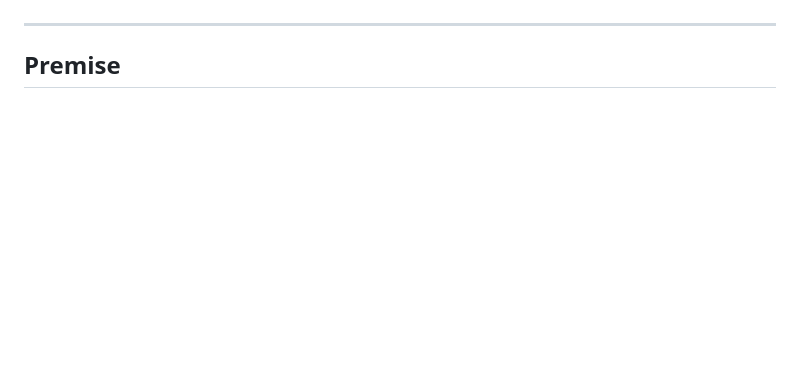
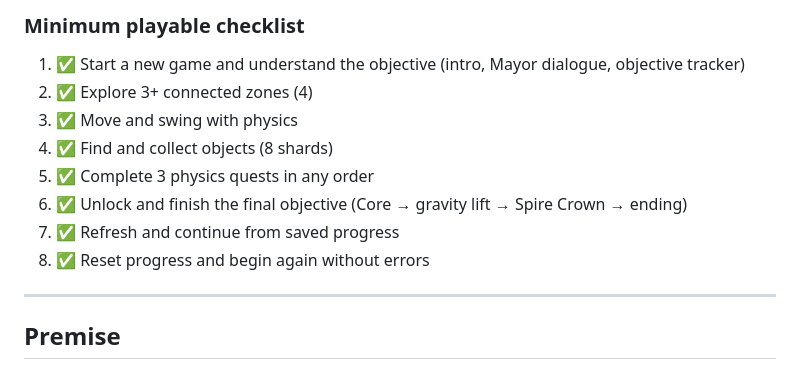
Before and after one commit to Mohammed-Rayan07/echoes-of-the-web, a Markdown page: README.md, the part around one of its changes. Rendered like a GitHub page; blank space fills up the shorter version.

Commit message:
README: rubric coverage map, checklist, video placeholder
Co-Authored-By: Claude Opus 5.5 <noreply@anthropic.com>

```diff
--- a/README.md
+++ b/README.md
@@ -10,3 +30,12 @@ Silicon Maze 2026 · Dev Task 4. Runs in any modern desktop browser. Nothing to
+### Minimum playable checklist
+1. ✅ Start a new game and understand the objective (intro, Mayor dialogue, objective tracker)
+2. ✅ Explore 3+ connected zones (4)
+3. ✅ Move and swing with physics
+4. ✅ Find and collect objects (8 shards)
+5. ✅ Complete 3 physics quests in any order
+6. ✅ Unlock and finish the final objective (Core → gravity lift → Spire Crown → ending)
+7. ✅ Refresh and continue from saved progress
+8. ✅ Reset progress and begin again without errors
 
 ---
 
```
Also changed, not shown: other parts of README.md (+21 -1 lines).
